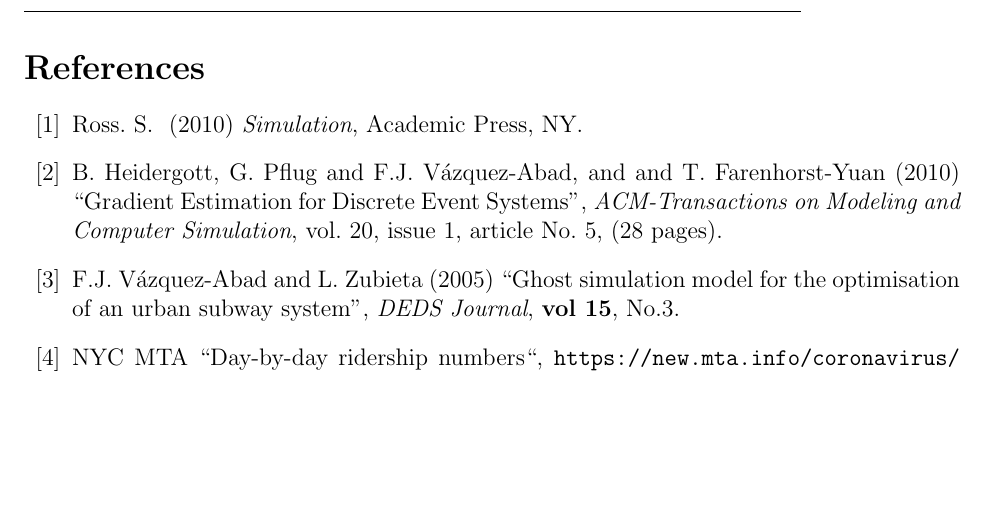
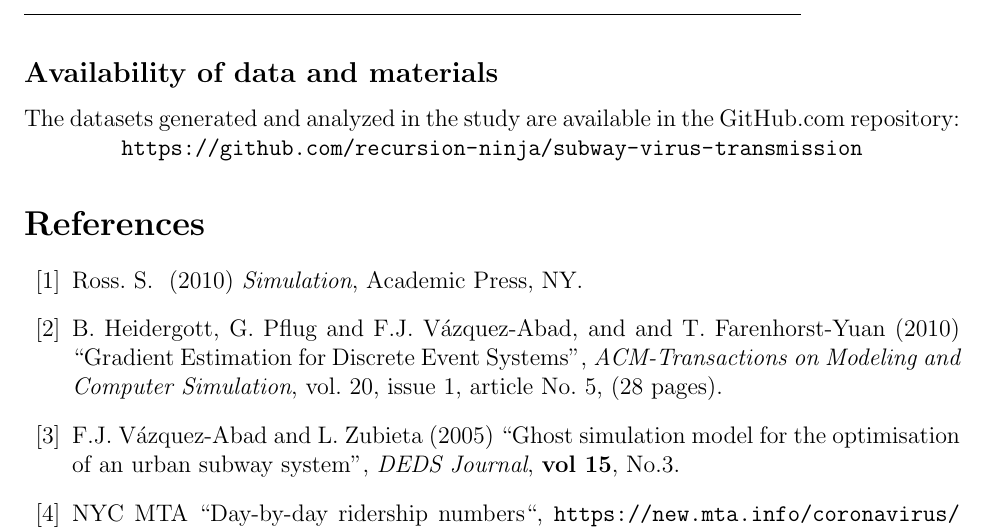
Before and after one commit to recursion-ninja/subway-virus-transmission, a LaTeX paper (report/ProjectReport.tex): part of page 20 of 20, cut at the place of the change, the shorter picture padded with empty space. Compiled offline with pdfLaTeX.

Commit message:
Adding reference to repository

```diff
--- a/report/ProjectReport.tex
+++ b/report/ProjectReport.tex
@@ -594,5 +595,10 @@ Furthermore, we can also expand our model by replicating the system to account f
 
-\clearpage
+\subsection*{Availability of data and materials}
+
+The datasets generated and analyzed in the study are available in the GitHub.com repository:
+
+\centerline{\url{https://github.com/recursion-ninja/subway-virus-transmission}}
+
 \begin{thebibliography}{00}
 
 \bibitem{Ross:2010} Ross. S.~ (2010) {\em Simulation}, Academic Press, NY.
```
Also changed, not shown: report/ProjectReport.pdf (deleted), report/ProjectReport.tex (1 more changed lines), 2 other files.
